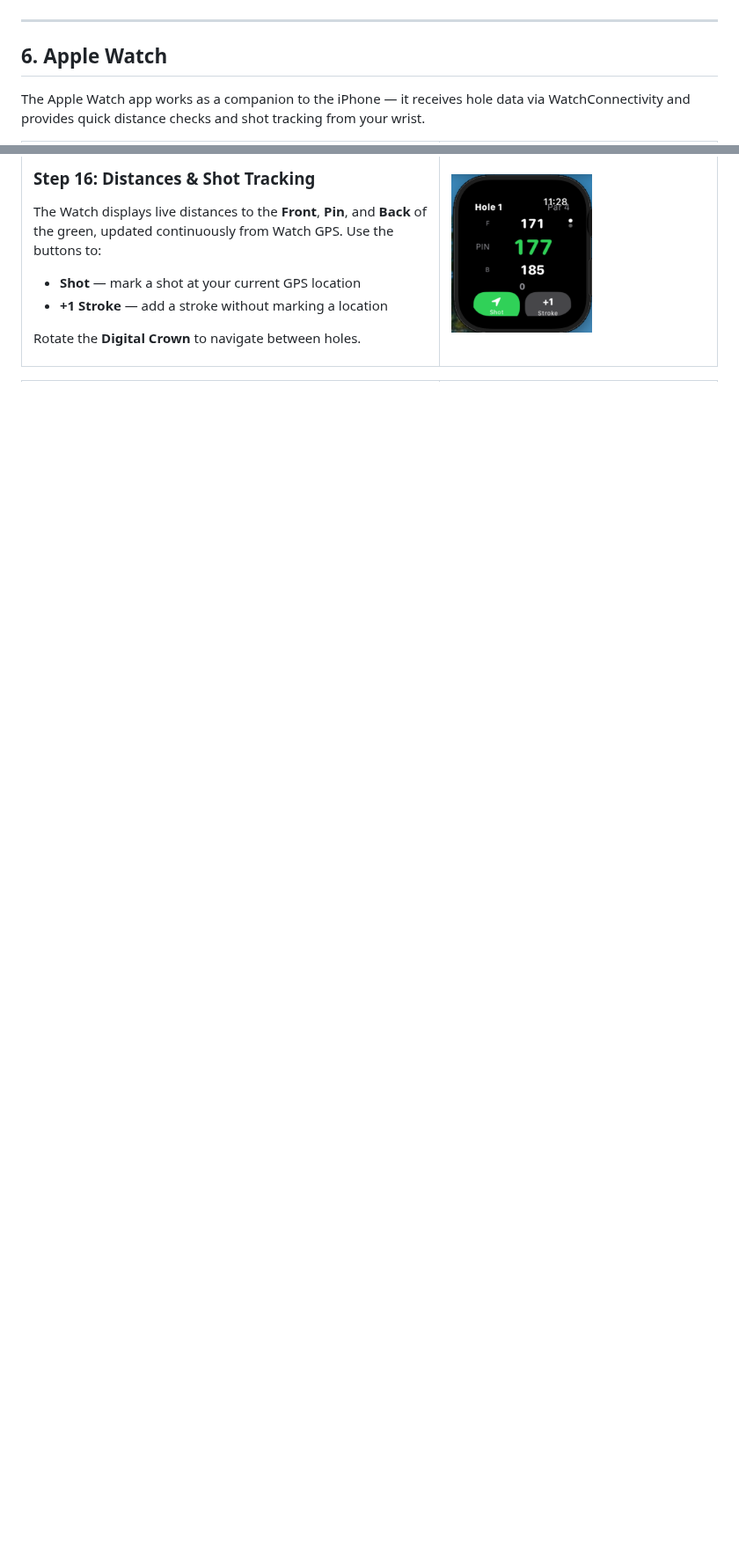
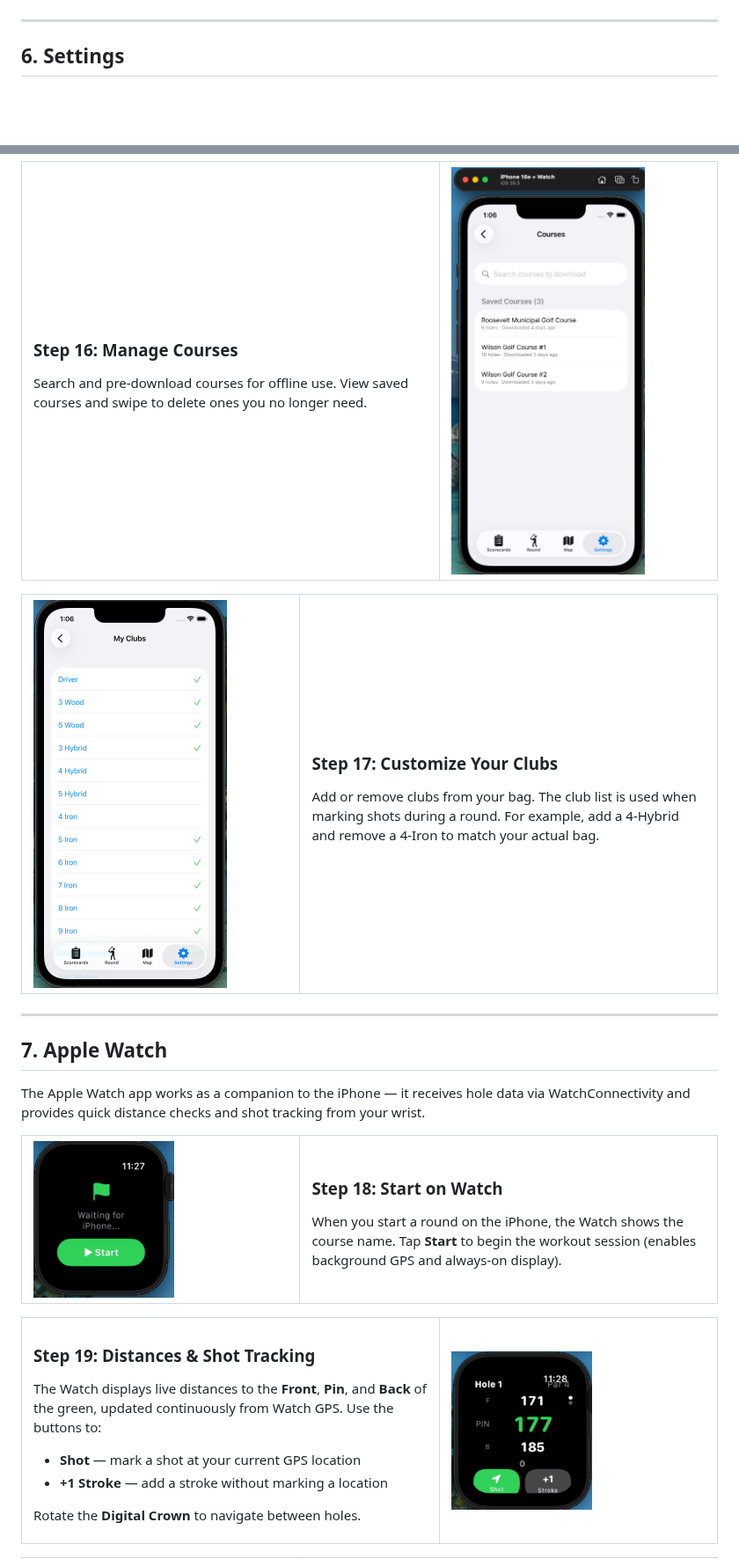
Before and after one commit to nicechester/GoBirdie, a Markdown page: MANUAL.md, 2 parts joined by grey strips. Shown at 88% size. Rendered like a GitHub page; pictures changed too: screenshots/manage-courses.png (added), screenshots/my-clubs.png (added); blank space fills up the shorter version.

```diff
--- a/MANUAL.md
+++ b/MANUAL.md
@@ -165,8 +188,6 @@ On the scorecards list, swipe left on any round to delete it.
 
 ---
 
-## 6. Apple Watch
-
-The Apple Watch app works as a companion to the iPhone — it receives hole data via WatchConnectivity and provides quick distance checks and shot tracking from your wrist.
+## 6. Settings
 
 <table>
@@ -182,7 +203,43 @@ When you start a round on the iPhone, the Watch shows the course name. Tap **Sta
 <table>
 <tr><td valign="top" width="60%">
 
-### Step 16: Distances & Shot Tracking
+### Step 16: Manage Courses
+
+Search and pre-download courses for offline use. View saved courses and swipe to delete ones you no longer need.
+
+</td><td valign="top"><img src="screenshots/manage-courses.png" width="220"></td></tr>
+</table>
+
+<table>
+<tr><td valign="top"><img src="screenshots/my-clubs.png" width="220"></td><td valign="top" width="60%">
+
+### Step 17: Customize Your Clubs
+
+Add or remove clubs from your bag. The club list is used when marking shots during a round. For example, add a 4-Hybrid and remove a 4-Iron to match your actual bag.
+
+</td></tr>
+</table>
+
+---
+
+## 7. Apple Watch
+
+The Apple Watch app works as a companion to the iPhone — it receives hole data via WatchConnectivity and provides quick distance checks and shot tracking from your wrist.
+
+<table>
+<tr><td valign="top"><img src="screenshots/watch-waiting-for-iphone.png" width="160"></td><td valign="top" width="60%">
+
+### Step 18: Start on Watch
+
+When you start a round on the iPhone, the Watch shows the course name. Tap **Start** to begin the workout session (enables background GPS and always-on display).
+
+</td></tr>
+</table>
+
+<table>
+<tr><td valign="top" width="60%">
+
+### Step 19: Distances & Shot Tracking
 
 The Watch displays live distances to the **Front**, **Pin**, and **Back** of the green, updated continuously from Watch GPS. Use the buttons to:
 - **Shot** — mark a shot at your current GPS location
```
Also changed, not shown: other parts of MANUAL.md (+50 -27 lines), README.md (+7 -30 lines), screenshots/round-menu.png (added), screenshots/settings-view.png (added).
